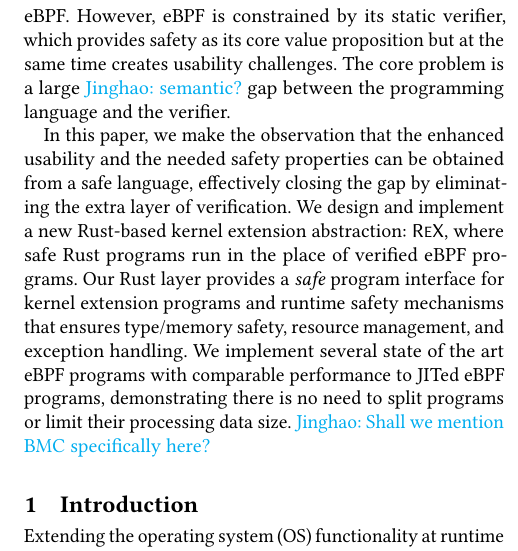
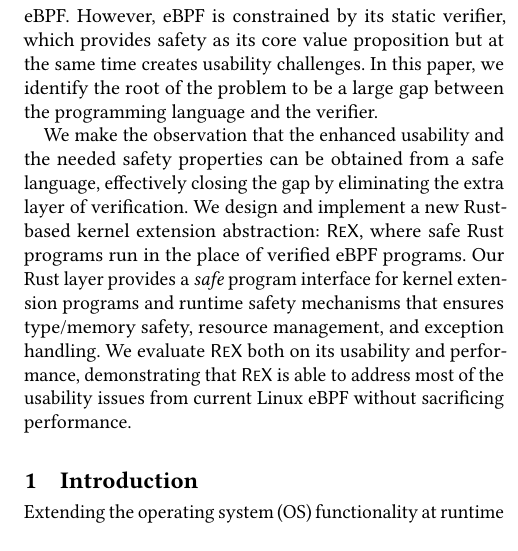
Before and after one commit to upgautamvt/publish-paper, a LaTeX paper (paper.tex, which reads abstract.tex): part of one column of page 1 of 19, cut so that both start at the same text, the shorter picture padded with empty space. Compiled offline with pdfLaTeX.

Commit message:
ab
Signed-off-by: Jinghao Jia <jinghao7@illinois.edu>

```diff
--- a/abstract.tex
+++ b/abstract.tex
@@ -37,10 +37,10 @@
 %   the kernel stack or hold the CPU for a long time.
 % At the core of the problem is a large gap between the programmer and the
 %   verifier.
-The core problem is a large \jinghao{semantic?} gap between the programming language and the
-  verifier.
+In this paper, we identify the root of the problem to be a large gap between
+  the programming language and the verifier.
 
-In this paper, we make the observation that the enhanced usability and the
+We make the observation that the enhanced usability and the
   needed safety properties can be obtained from a safe language,
 %   effectively eliminating the verifier and closing the gap.
   effectively closing the gap by eliminating the extra layer of verification.
@@ -51,9 +51,12 @@
 Our Rust layer provides a \textit{safe} program interface for kernel extension
   programs and runtime safety mechanisms that ensures type/memory safety,
   resource management, and exception handling.
-We implement several state of the art eBPF programs with comparable
-  performance to JITed eBPF programs, demonstrating there is no need to split
-  programs or limit their processing data size.
-\jinghao{Shall we mention BMC specifically here?}
+% We implement several state of the art eBPF programs with comparable
+%   performance to JITed eBPF programs, demonstrating there is no need to split
+%   programs or limit their processing data size.
+We evaluate \projname{} both on its usability and performance, demonstrating
+  that \projname{} is able to address most of the usability issues from current
+  Linux eBPF without sacrificing performance.
+% \jinghao{Shall we mention BMC specifically here?}
 
 \end{abstract}
```
